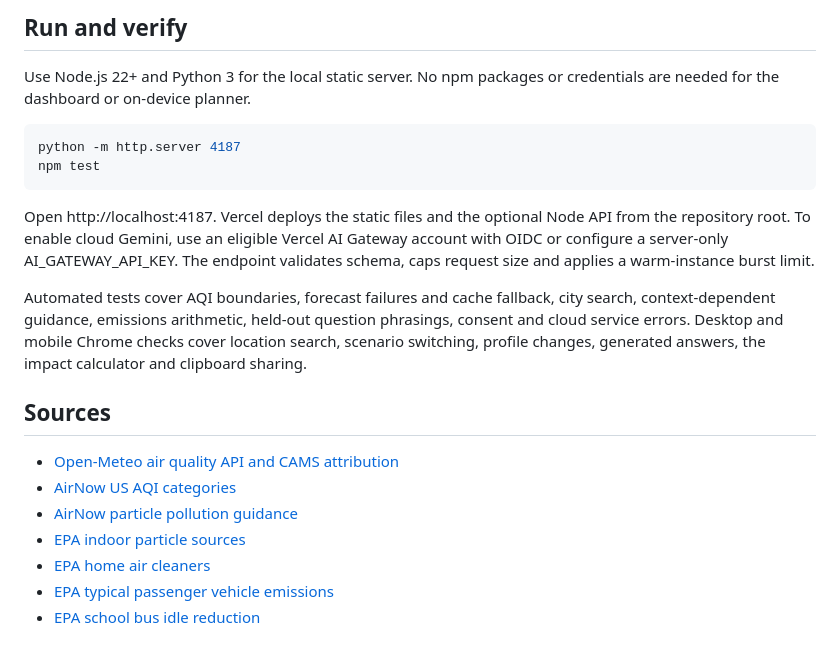
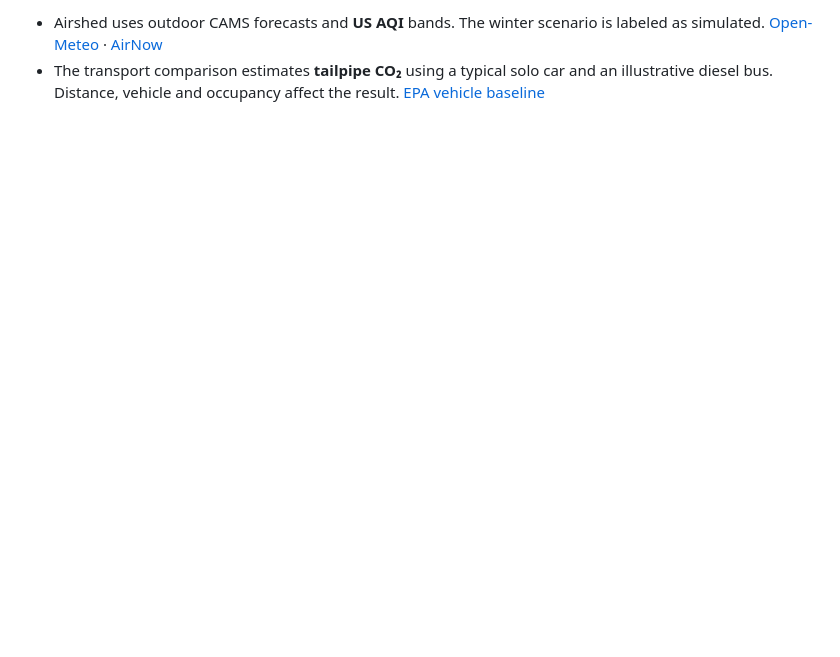
Before and after one commit to Gouthamchoudary/airshed, a Markdown page: README.md, the part around one of its changes. Rendered like a GitHub page; blank space fills up the shorter version.

````diff
--- a/README.md
+++ b/README.md
@@ -38,23 +30,3 @@ The [model card](genai/MODEL.md) describes the checkpoint, training data, reprod
 
-## Run and verify
-
-Use Node.js 22+ and Python 3 for the local static server. No npm packages or credentials are needed for the dashboard or on-device planner.
-
-```sh
-python -m http.server 4187
-npm test
-```
-
-Open http://localhost:4187. Vercel deploys the static files and the optional Node API from the repository root. To enable cloud Gemini, use an eligible Vercel AI Gateway account with OIDC or configure a server-only AI_GATEWAY_API_KEY. The endpoint validates schema, caps request size and applies a warm-instance burst limit.
-
-Automated tests cover AQI boundaries, forecast failures and cache fallback, city search, context-dependent guidance, emissions arithmetic, held-out question phrasings, consent and cloud service errors. Desktop and mobile Chrome checks cover location search, scenario switching, profile changes, generated answers, the impact calculator and clipboard sharing.
-
-## Sources
-
-- [Open-Meteo air quality API and CAMS attribution](https://open-meteo.com/en/docs/air-quality-api)
-- [AirNow US AQI categories](https://www.airnow.gov/aqi/aqi-basics/)
-- [AirNow particle pollution guidance](https://www.airnow.gov/sites/default/files/2023-03/air-quality-guide-for-particle-pollution_0.pdf)
-- [EPA indoor particle sources](https://www.epa.gov/indoor-air-quality-iaq/sources-indoor-particulate-matter-pm)
-- [EPA home air cleaners](https://www.epa.gov/indoor-air-quality-iaq/guide-air-cleaners-home)
-- [EPA typical passenger vehicle emissions](https://www.epa.gov/greenvehicles/greenhouse-gas-emissions-typical-passenger-vehicle)
-- [EPA school bus idle reduction](https://www.epa.gov/dera/school-bus-idle-reduction)
+- Airshed uses outdoor CAMS forecasts and **US AQI** bands. The winter scenario is labeled as simulated. [Open-Meteo](https://open-meteo.com/en/docs/air-quality-api) · [AirNow](https://www.airnow.gov/aqi/aqi-basics/)
+- The transport comparison estimates **tailpipe CO₂** using a typical solo car and an illustrative diesel bus. Distance, vehicle and occupancy affect the result. [EPA vehicle baseline](https://www.epa.gov/greenvehicles/greenhouse-gas-emissions-typical-passenger-vehicle)
````
Also changed, not shown: other parts of README.md (+17 -25 lines), assets/architecture.png (added).
